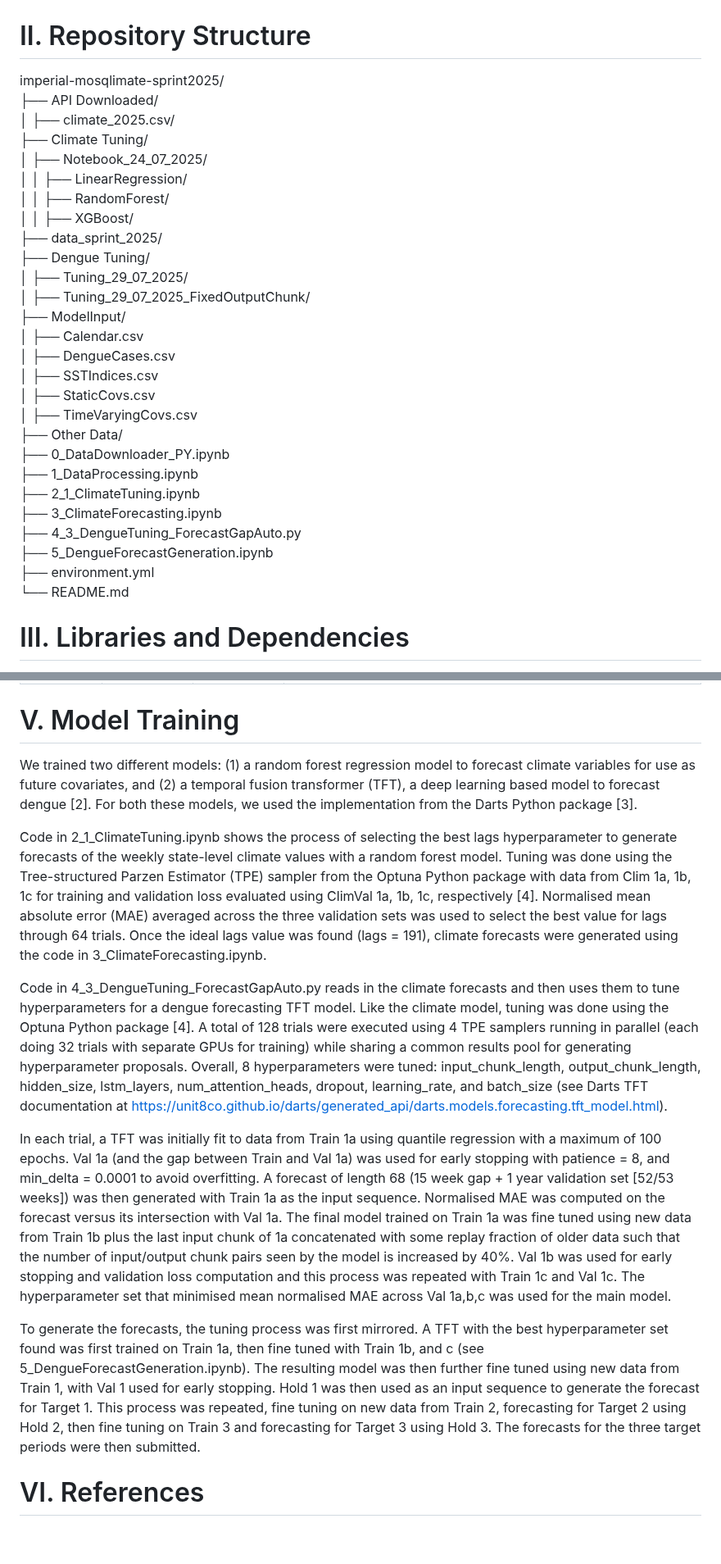
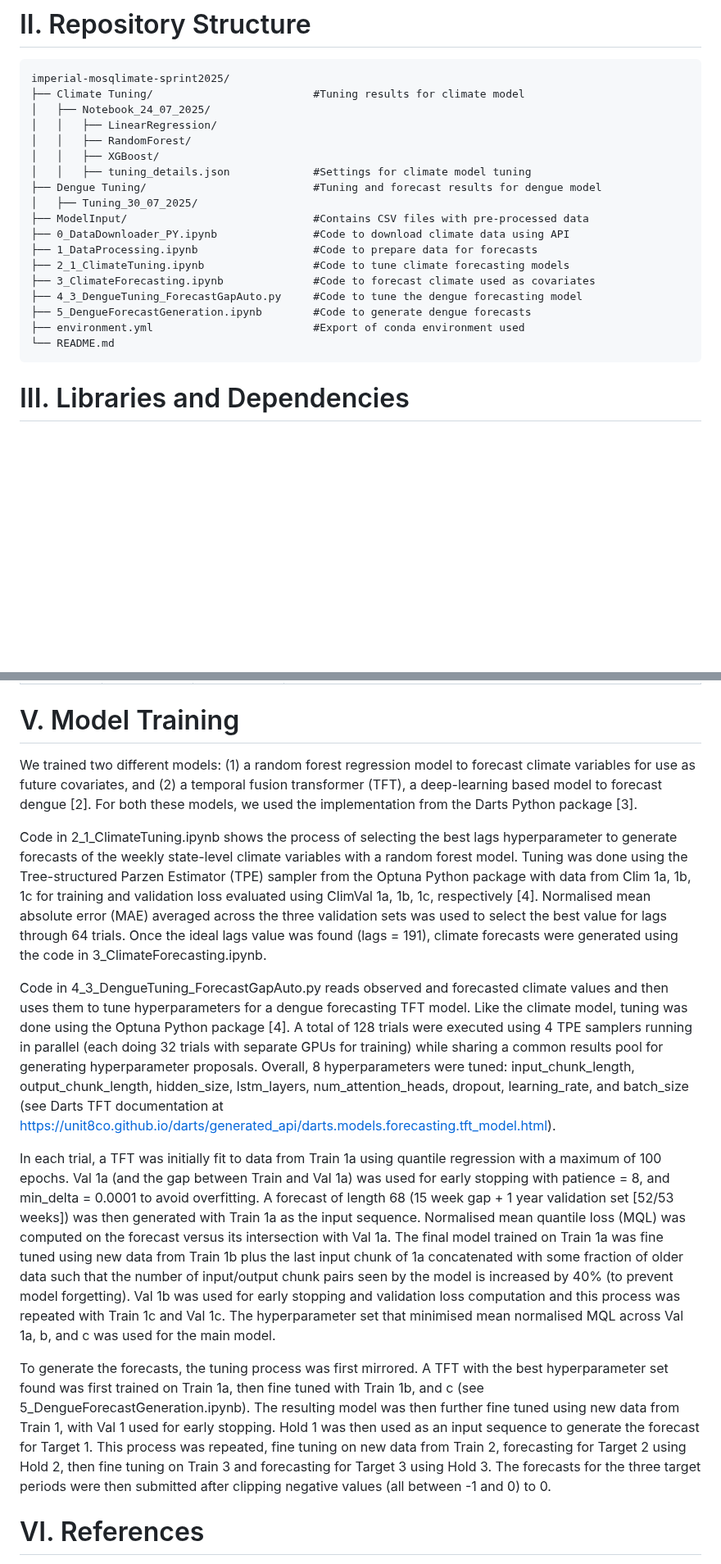
Before and after one commit to hadrianang/imperial-mosqlimate-sprint2025, a Markdown page: README.md, 2 parts joined by grey strips. Shown at 82% size. GitHub-like rendering; blank space fills up the shorter version.

```diff
--- a/README.md
+++ b/README.md
@@ -12,27 +13,18 @@
 imperial-mosqlimate-sprint2025/
-├── API Downloaded/
-│   ├── climate_2025.csv/
-├── Climate Tuning/
+├── Climate Tuning/                         #Tuning results for climate model
 │   ├── Notebook_24_07_2025/
 │   │   ├── LinearRegression/
 │   │   ├── RandomForest/
 │   │   ├── XGBoost/
-├── data_sprint_2025/
-├── Dengue Tuning/
-│   ├── Tuning_29_07_2025/
-│   ├── Tuning_29_07_2025_FixedOutputChunk/
-├── ModelInput/
-│   ├── Calendar.csv
-│   ├── DengueCases.csv
-│   ├── SSTIndices.csv
-│   ├── StaticCovs.csv
-│   ├── TimeVaryingCovs.csv
-├── Other Data/
-├── 0_DataDownloader_PY.ipynb
-├── 1_DataProcessing.ipynb
-├── 2_1_ClimateTuning.ipynb
-├── 3_ClimateForecasting.ipynb
-├── 4_3_DengueTuning_ForecastGapAuto.py
-├── 5_DengueForecastGeneration.ipynb
-├── environment.yml
+│   │   ├── tuning_details.json             #Settings for climate model tuning
+├── Dengue Tuning/                          #Tuning and forecast results for dengue model
+│   ├── Tuning_30_07_2025/
+├── ModelInput/                             #Contains CSV files with pre-processed data
+├── 0_DataDownloader_PY.ipynb               #Code to download climate data using API
+├── 1_DataProcessing.ipynb                  #Code to prepare data for forecasts
+├── 2_1_ClimateTuning.ipynb                 #Code to tune climate forecasting models
+├── 3_ClimateForecasting.ipynb              #Code to forecast climate used as covariates
+├── 4_3_DengueTuning_ForecastGapAuto.py     #Code to tune the dengue forecasting model
+├── 5_DengueForecastGeneration.ipynb        #Code to generate dengue forecasts
+├── environment.yml                         #Export of conda environment used
 └── README.md
@@ -100,15 +92,15 @@ After processing, all the data was split into the following sets.
 
 
 # V. Model Training
-We trained two different models: (1) a random forest regression model to forecast climate variables for use as future covariates, and (2) a temporal fusion transformer (TFT), a deep learning based model to forecast dengue [2]. For both these models, we used the implementation from the Darts Python package [3].
+We trained two different models: (1) a random forest regression model to forecast climate variables for use as future covariates, and (2) a temporal fusion transformer (TFT), a deep-learning based model to forecast dengue [2]. For both these models, we used the implementation from the Darts Python package [3].
 
-Code in 2_1_ClimateTuning.ipynb shows the process of selecting the best lags hyperparameter to generate forecasts of the weekly state-level climate values with a random forest model. Tuning was done using the Tree-structured Parzen Estimator (TPE) sampler from the Optuna Python package with data from Clim 1a, 1b, 1c for training and validation loss evaluated using ClimVal 1a, 1b, 1c, respectively [4]. Normalised mean absolute error (MAE) averaged across the three validation sets was used to select the best value for lags through 64 trials. Once the ideal lags value was found (lags = 191), climate forecasts were generated using the code in 3_ClimateForecasting.ipynb.
+Code in 2_1_ClimateTuning.ipynb shows the process of selecting the best lags hyperparameter to generate forecasts of the weekly state-level climate variables with a random forest model. Tuning was done using the Tree-structured Parzen Estimator (TPE) sampler from the Optuna Python package with data from Clim 1a, 1b, 1c for training and validation loss evaluated using ClimVal 1a, 1b, 1c, respectively [4]. Normalised mean absolute error (MAE) averaged across the three validation sets was used to select the best value for lags through 64 trials. Once the ideal lags value was found (lags = 191), climate forecasts were generated using the code in 3_ClimateForecasting.ipynb.
 
-Code in 4_3_DengueTuning_ForecastGapAuto.py reads in the climate forecasts and then uses them to tune hyperparameters for a dengue forecasting TFT model. Like the climate model, tuning was done using the Optuna Python package [4]. A total of 128 trials were executed using 4 TPE samplers running in parallel (each doing 32 trials with separate GPUs for training) while sharing a common results pool for generating hyperparameter proposals. Overall, 8 hyperparameters were tuned: input_chunk_length, output_chunk_length, hidden_size, lstm_layers, num_attention_heads, dropout, learning_rate, and batch_size (see Darts TFT documentation at https://unit8co.github.io/darts/generated_api/darts.models.forecasting.tft_model.html).
+Code in 4_3_DengueTuning_ForecastGapAuto.py reads observed and forecasted climate values and then uses them to tune hyperparameters for a dengue forecasting TFT model. Like the climate model, tuning was done using the Optuna Python package [4]. A total of 128 trials were executed using 4 TPE samplers running in parallel (each doing 32 trials with separate GPUs for training) while sharing a common results pool for generating hyperparameter proposals. Overall, 8 hyperparameters were tuned: input_chunk_length, output_chunk_length, hidden_size, lstm_layers, num_attention_heads, dropout, learning_rate, and batch_size (see Darts TFT documentation at https://unit8co.github.io/darts/generated_api/darts.models.forecasting.tft_model.html).
 
-In each trial, a TFT was initially fit to data from Train 1a using quantile regression with a maximum of 100 epochs. Val 1a (and the gap between Train and Val 1a) was used for early stopping with patience = 8, and min_delta = 0.0001 to avoid overfitting. A forecast of length 68 (15 week gap + 1 year validation set [52/53 weeks]) was then generated with Train 1a as the input sequence. Normalised MAE was computed on the forecast versus its intersection with Val 1a. The final model trained on Train 1a was fine tuned using new data from Train 1b plus the last input chunk of 1a concatenated with some replay fraction of older data such that the number of input/output chunk pairs seen by the model is increased by 40%. Val 1b was used for early stopping and validation loss computation and this process was repeated with Train 1c and Val 1c. The hyperparameter set that minimised mean normalised MAE across Val 1a,b,c was used for the main model.
+In each trial, a TFT was initially fit to data from Train 1a using quantile regression with a maximum of 100 epochs. Val 1a (and the gap between Train and Val 1a) was used for early stopping with patience = 8, and min_delta = 0.0001 to avoid overfitting. A forecast of length 68 (15 week gap + 1 year validation set [52/53 weeks]) was then generated with Train 1a as the input sequence. Normalised mean quantile loss (MQL) was computed on the forecast versus its intersection with Val 1a. The final model trained on Train 1a was fine tuned using new data from Train 1b plus the last input chunk of 1a concatenated with some fraction of older data such that the number of input/output chunk pairs seen by the model is increased by 40% (to prevent model forgetting). Val 1b was used for early stopping and validation loss computation and this process was repeated with Train 1c and Val 1c. The hyperparameter set that minimised mean normalised MQL across Val 1a, b, and c was used for the main model.
 
-To generate the forecasts, the tuning process was first mirrored. A TFT with the best hyperparameter set found was first trained on Train 1a, then fine tuned with Train 1b, and c (see 5_DengueForecastGeneration.ipynb). The resulting model was then further fine tuned using new data from Train 1, with Val 1 used for early stopping. Hold 1 was then used as an input sequence to generate the forecast for Target 1. This process was repeated, fine tuning on new data from Train 2, forecasting for Target 2 using Hold 2, then fine tuning on Train 3 and forecasting for Target 3 using Hold 3. The forecasts for the three target periods were then submitted.
+To generate the forecasts, the tuning process was first mirrored. A TFT with the best hyperparameter set found was first trained on Train 1a, then fine tuned with Train 1b, and c (see 5_DengueForecastGeneration.ipynb). The resulting model was then further fine tuned using new data from Train 1, with Val 1 used for early stopping. Hold 1 was then used as an input sequence to generate the forecast for Target 1. This process was repeated, fine tuning on new data from Train 2, forecasting for Target 2 using Hold 2, then fine tuning on Train 3 and forecasting for Target 3 using Hold 3. The forecasts for the three target periods were then submitted after clipping negative values (all between -1 and 0) to 0.
 
 # VI. References
 
```
Also changed, not shown: other parts of README.md (+15 -14 lines).
